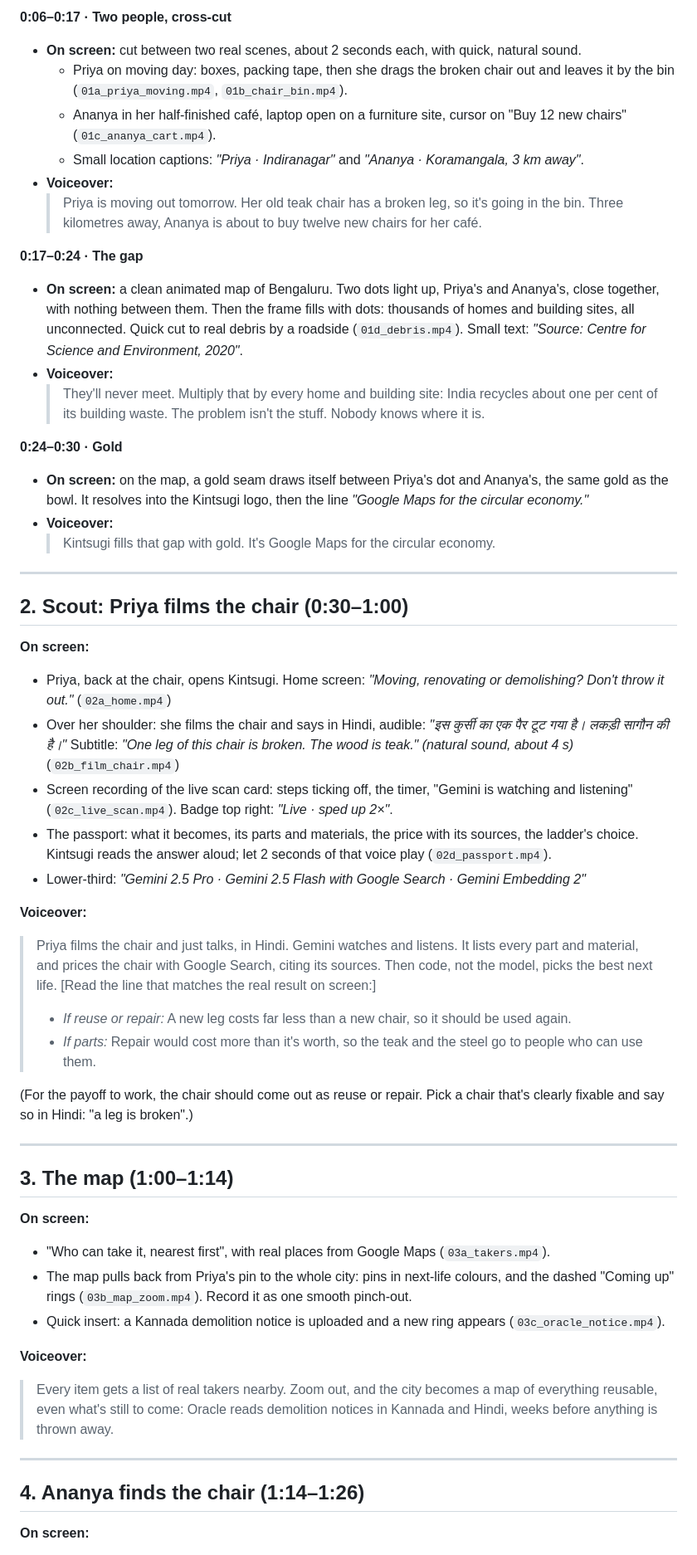
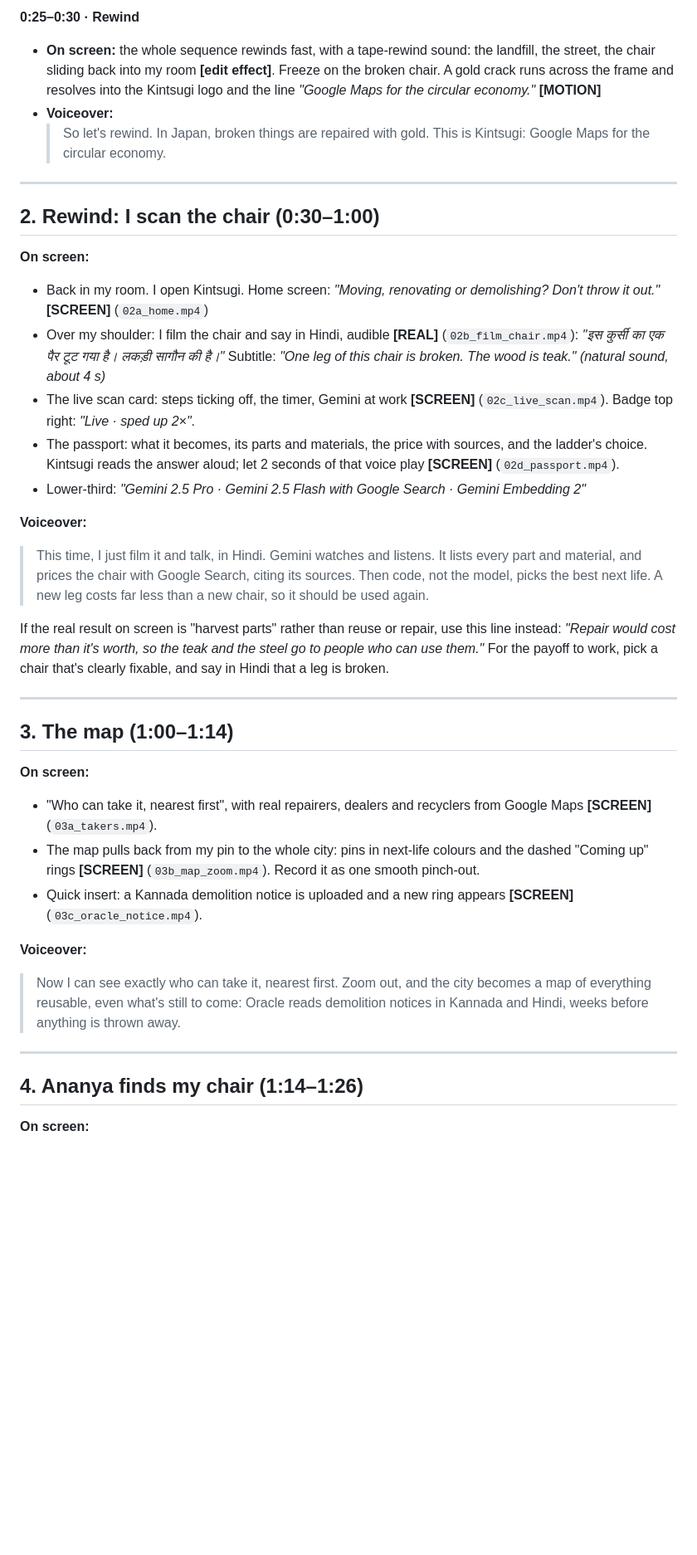
Before and after one commit to Shivam-sopho/kintsugi, a Markdown page: docs/video/script.md, the part around one of its changes. Shown at 83% size. Rendered like a GitHub page; blank space fills up the shorter version.

```diff
--- a/docs/video/script.md
+++ b/docs/video/script.md
@@ -38,56 +59,41 @@ The goal of these 30 seconds: make a judge care about one chair, see that the wa
 
-**0:06–0:17 · Two people, cross-cut**
-- **On screen:** cut between two real scenes, about 2 seconds each, with quick, natural sound.
-  - Priya on moving day: boxes, packing tape, then she drags the broken chair out and leaves it by the bin (`01a_priya_moving.mp4`, `01b_chair_bin.mp4`).
-  - Ananya in her half-finished café, laptop open on a furniture site, cursor on "Buy 12 new chairs" (`01c_ananya_cart.mp4`).
-  - Small location captions: *"Priya · Indiranagar"* and *"Ananya · Koramangala, 3 km away"*.
+**0:25–0:30 · Rewind**
+- **On screen:** the whole sequence rewinds fast, with a tape-rewind sound: the landfill, the street, the chair sliding back into my room **[edit effect]**. Freeze on the broken chair. A gold crack runs across the frame and resolves into the Kintsugi logo and the line *"Google Maps for the circular economy."* **[MOTION]**
 - **Voiceover:**
-  > Priya is moving out tomorrow. Her old teak chair has a broken leg, so it's going in the bin. Three kilometres away, Ananya is about to buy twelve new chairs for her café.
-
-**0:17–0:24 · The gap**
-- **On screen:** a clean animated map of Bengaluru. Two dots light up, Priya's and Ananya's, close together, with nothing between them. Then the frame fills with dots: thousands of homes and building sites, all unconnected. Quick cut to real debris by a roadside (`01d_debris.mp4`). Small text: *"Source: Centre for Science and Environment, 2020"*.
-- **Voiceover:**
-  > They'll never meet. Multiply that by every home and building site: India recycles about one per cent of its building waste. The problem isn't the stuff. Nobody knows where it is.
-
-**0:24–0:30 · Gold**
-- **On screen:** on the map, a gold seam draws itself between Priya's dot and Ananya's, the same gold as the bowl. It resolves into the Kintsugi logo, then the line *"Google Maps for the circular economy."*
-- **Voiceover:**
-  > Kintsugi fills that gap with gold. It's Google Maps for the circular economy.
+  > So let's rewind. In Japan, broken things are repaired with gold. This is Kintsugi: Google Maps for the circular economy.
 
 ---
 
-## 2. Scout: Priya films the chair (0:30–1:00)
+## 2. Rewind: I scan the chair (0:30–1:00)
 
 **On screen:**
-- Priya, back at the chair, opens Kintsugi. Home screen: *"Moving, renovating or demolishing? Don't throw it out."* (`02a_home.mp4`)
-- Over her shoulder: she films the chair and says in Hindi, audible:
+- Back in my room. I open Kintsugi. Home screen: *"Moving, renovating or demolishing? Don't throw it out."* **[SCREEN]** (`02a_home.mp4`)
+- Over my shoulder: I film the chair and say in Hindi, audible **[REAL]** (`02b_film_chair.mp4`):
   *"इस कुर्सी का एक पैर टूट गया है। लकड़ी सागौन की है।"*
-  Subtitle: *"One leg of this chair is broken. The wood is teak."* *(natural sound, about 4 s)* (`02b_film_chair.mp4`)
-- Screen recording of the live scan card: steps ticking off, the timer, "Gemini is watching and listening" (`02c_live_scan.mp4`). Badge top right: *"Live · sped up 2×"*.
-- The passport: what it becomes, its parts and materials, the price with its sources, the ladder's choice. Kintsugi reads the answer aloud; let 2 seconds of that voice play (`02d_passport.mp4`).
+  Subtitle: *"One leg of this chair is broken. The wood is teak."* *(natural sound, about 4 s)*
+- The live scan card: steps ticking off, the timer, Gemini at work **[SCREEN]** (`02c_live_scan.mp4`). Badge top right: *"Live · sped up 2×"*.
+- The passport: what it becomes, its parts and materials, the price with sources, and the ladder's choice. Kintsugi reads the answer aloud; let 2 seconds of that voice play **[SCREEN]** (`02d_passport.mp4`).
 - Lower-third: *"Gemini 2.5 Pro · Gemini 2.5 Flash with Google Search · Gemini Embedding 2"*
 
 **Voiceover:**
-> Priya films the chair and just talks, in Hindi. Gemini watches and listens. It lists every part and material, and prices the chair with Google Search, citing its sources. Then code, not the model, picks the best next life. [Read the line that matches the real result on screen:]
-> - *If reuse or repair:* A new leg costs far less than a new chair, so it should be used again.
-> - *If parts:* Repair would cost more than it's worth, so the teak and the steel go to people who can use them.
+> This time, I just film it and talk, in Hindi. Gemini watches and listens. It lists every part and material, and prices the chair with Google Search, citing its sources. Then code, not the model, picks the best next life. A new leg costs far less than a new chair, so it should be used again.
 
-(For the payoff to work, the chair should come out as reuse or repair. Pick a chair that's clearly fixable and say so in Hindi: "a leg is broken".)
+If the real result on screen is "harvest parts" rather than reuse or repair, use this line instead: *"Repair would cost more than it's worth, so the teak and the steel go to people who can use them."* For the payoff to work, pick a chair that's clearly fixable, and say in Hindi that a leg is broken.
 
 ---
 
 ## 3. The map (1:00–1:14)
 
 **On screen:**
-- "Who can take it, nearest first", with real places from Google Maps (`03a_takers.mp4`).
-- The map pulls back from Priya's pin to the whole city: pins in next-life colours, and the dashed "Coming up" rings (`03b_map_zoom.mp4`). Record it as one smooth pinch-out.
-- Quick insert: a Kannada demolition notice is uploaded and a new ring appears (`03c_oracle_notice.mp4`).
+- "Who can take it, nearest first", with real repairers, dealers and recyclers from Google Maps **[SCREEN]** (`03a_takers.mp4`).
+- The map pulls back from my pin to the whole city: pins in next-life colours and the dashed "Coming up" rings **[SCREEN]** (`03b_map_zoom.mp4`). Record it as one smooth pinch-out.
+- Quick insert: a Kannada demolition notice is uploaded and a new ring appears **[SCREEN]** (`03c_oracle_notice.mp4`).
 
 **Voiceover:**
-> Every item gets a list of real takers nearby. Zoom out, and the city becomes a map of everything reusable, even what's still to come: Oracle reads demolition notices in Kannada and Hindi, weeks before anything is thrown away.
+> Now I can see exactly who can take it, nearest first. Zoom out, and the city becomes a map of everything reusable, even what's still to come: Oracle reads demolition notices in Kannada and Hindi, weeks before anything is thrown away.
 
 ---
 
-## 4. Ananya finds the chair (1:14–1:26)
+## 4. Ananya finds my chair (1:14–1:26)
 
 **On screen:**
```
Also changed, not shown: other parts of docs/video/script.md (+105 -74 lines).
